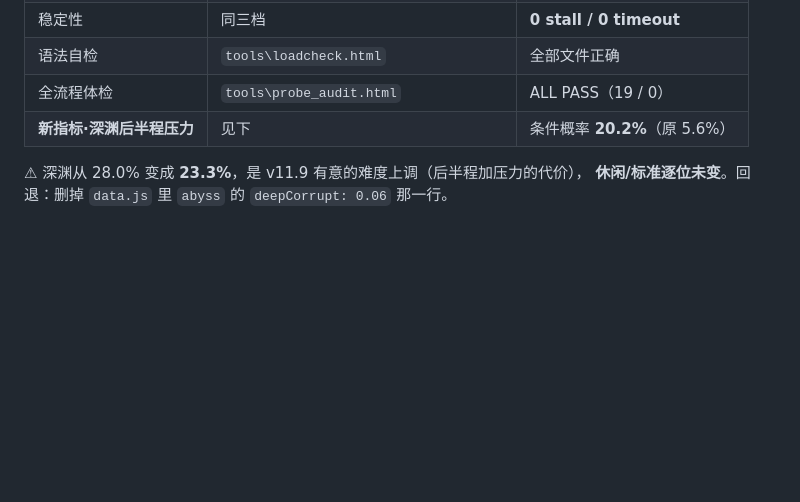
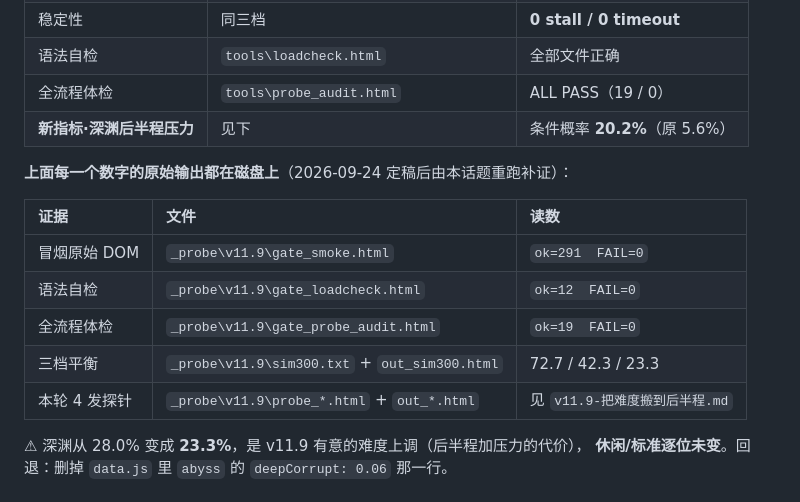
Before and after one commit to xcl520-GIT/numeral-tide-game, a Markdown page: 开发记录/v11.9-交接-新话题从这里开始.md, the part around the change. Drawn GitHub-style; blank space fills up the shorter version.

Commit message:
docs(v11.9)：工作笔记补三套门禁原始输出证据
v11.9 定稿后由本话题重跑并落盘：

- 冒烟      _probe\v11.9\gate_smoke.html        ok=291  FAIL=0
- 语法自检  _probe\v11.9\gate_loadcheck.html    ok=12   FAIL=0
- 全流程体检 _probe\v11.9\gate_probe_audit.html ok=19   FAIL=0
- 三档平衡  _probe\v11.9\sim300.txt             72.7 / 42.3 / 23.3

三套读数与本轮工作笔记此前记录的数字一致（291 / 12 / 19 / 72.7-42.3-23.3），
即 v11.9 的绿灯在提交后原样可复现。仅在工作笔记"当前状态"表下补一张证据表，
不含任何代码改动。

```diff
--- a/开发记录/v11.9-交接-新话题从这里开始.md
+++ b/开发记录/v11.9-交接-新话题从这里开始.md
@@ -41,6 +41,16 @@
 | 语法自检 | `tools\loadcheck.html` | 全部文件正确 |
 | 全流程体检 | `tools\probe_audit.html` | ALL PASS（19 / 0） |
 | **新指标·深渊后半程压力** | 见下 | 条件概率 **20.2%**（原 5.6%） |
+
+**上面每一个数字的原始输出都在磁盘上**（2026-09-24 定稿后由本话题重跑补证）：
+
+| 证据 | 文件 | 读数 |
+| :--- | :--- | :--- |
+| 冒烟原始 DOM | `_probe\v11.9\gate_smoke.html` | `ok=291  FAIL=0` |
+| 语法自检 | `_probe\v11.9\gate_loadcheck.html` | `ok=12  FAIL=0` |
+| 全流程体检 | `_probe\v11.9\gate_probe_audit.html` | `ok=19  FAIL=0` |
+| 三档平衡 | `_probe\v11.9\sim300.txt` + `out_sim300.html` | 72.7 / 42.3 / 23.3 |
+| 本轮 4 发探针 | `_probe\v11.9\probe_*.html` + `out_*.html` | 见 `v11.9-把难度搬到后半程.md` |
 
 ⚠ 深渊从 28.0% 变成 **23.3%**，是 v11.9 有意的难度上调（后半程加压力的代价），
 **休闲/标准逐位未变**。回退：删掉 `data.js` 里 `abyss` 的 `deepCorrupt: 0.06` 那一行。
```
